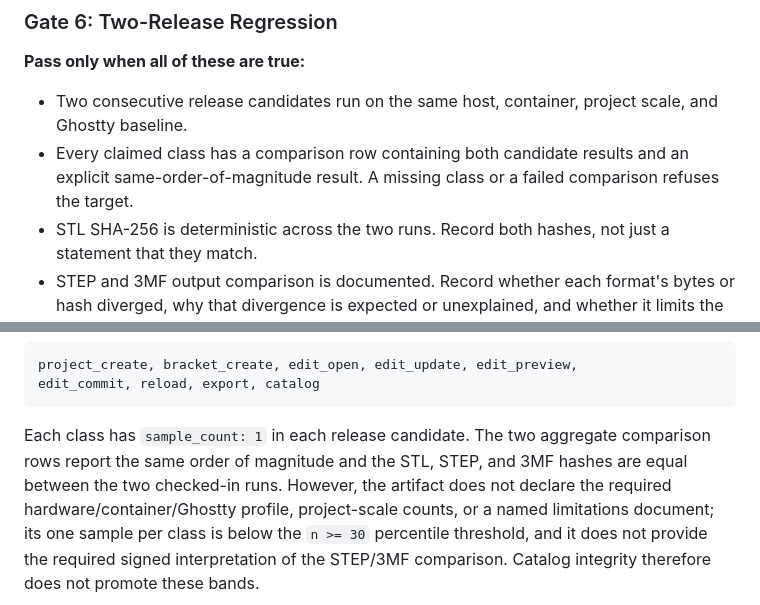
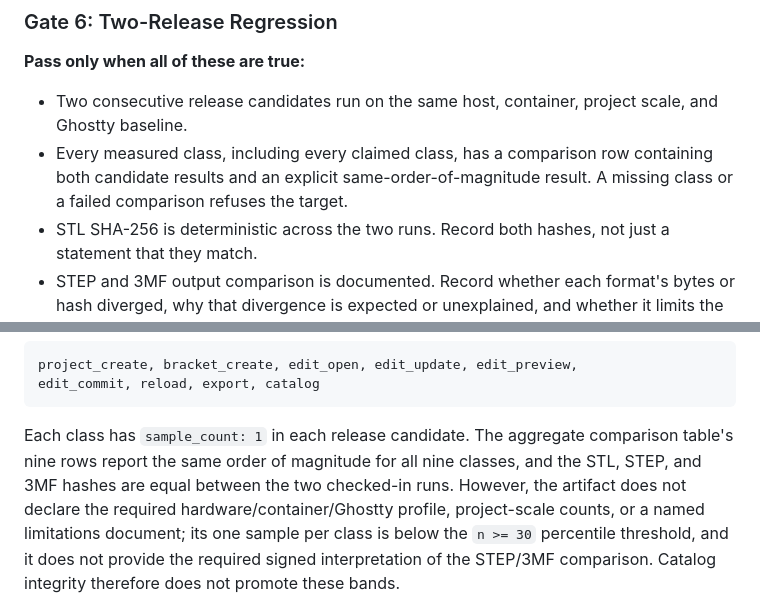
Before and after one commit to rafaelromao/threeterm, a Markdown page: docs/release/six-gate-performance-claims-gate.md, 2 parts joined by grey strips. Rendered like a GitHub page.

Commit message:
refactor: self-review fixes

````diff
--- a/docs/release/six-gate-performance-claims-gate.md
+++ b/docs/release/six-gate-performance-claims-gate.md
@@ -249,9 +249,9 @@ Reasoning or required follow-up: ______________________________________________
 
 - Two consecutive release candidates run on the same host, container, project
   scale, and Ghostty baseline.
-- Every claimed class has a comparison row containing both candidate results
-  and an explicit same-order-of-magnitude result. A missing class or a failed
-  comparison refuses the target.
+- Every measured class, including every claimed class, has a comparison row
+  containing both candidate results and an explicit same-order-of-magnitude
+  result. A missing class or a failed comparison refuses the target.
 - STL SHA-256 is deterministic across the two runs. Record both hashes, not
   just a statement that they match.
 - STEP and 3MF output comparison is documented. Record whether each format's
@@ -300,9 +300,11 @@ project_create, bracket_create, edit_open, edit_update, edit_preview,
 edit_commit, reload, export, catalog
 ```
 
-Each class has `sample_count: 1` in each release candidate. The two aggregate
-comparison rows report the same order of magnitude and the STL, STEP, and 3MF
-hashes are equal between the two checked-in runs. However, the artifact does
+Each class has `sample_count: 1` in each release candidate. The aggregate
+comparison table's nine rows report the same order of magnitude for all nine
+classes, and the STL, STEP, and 3MF hashes are equal between the two checked-in
+runs.
+ However, the artifact does
 not declare the required hardware/container/Ghostty profile, project-scale
 counts, or a named limitations document; its one sample per class is below the
 `n >= 30` percentile threshold, and it does not provide the required signed
````
